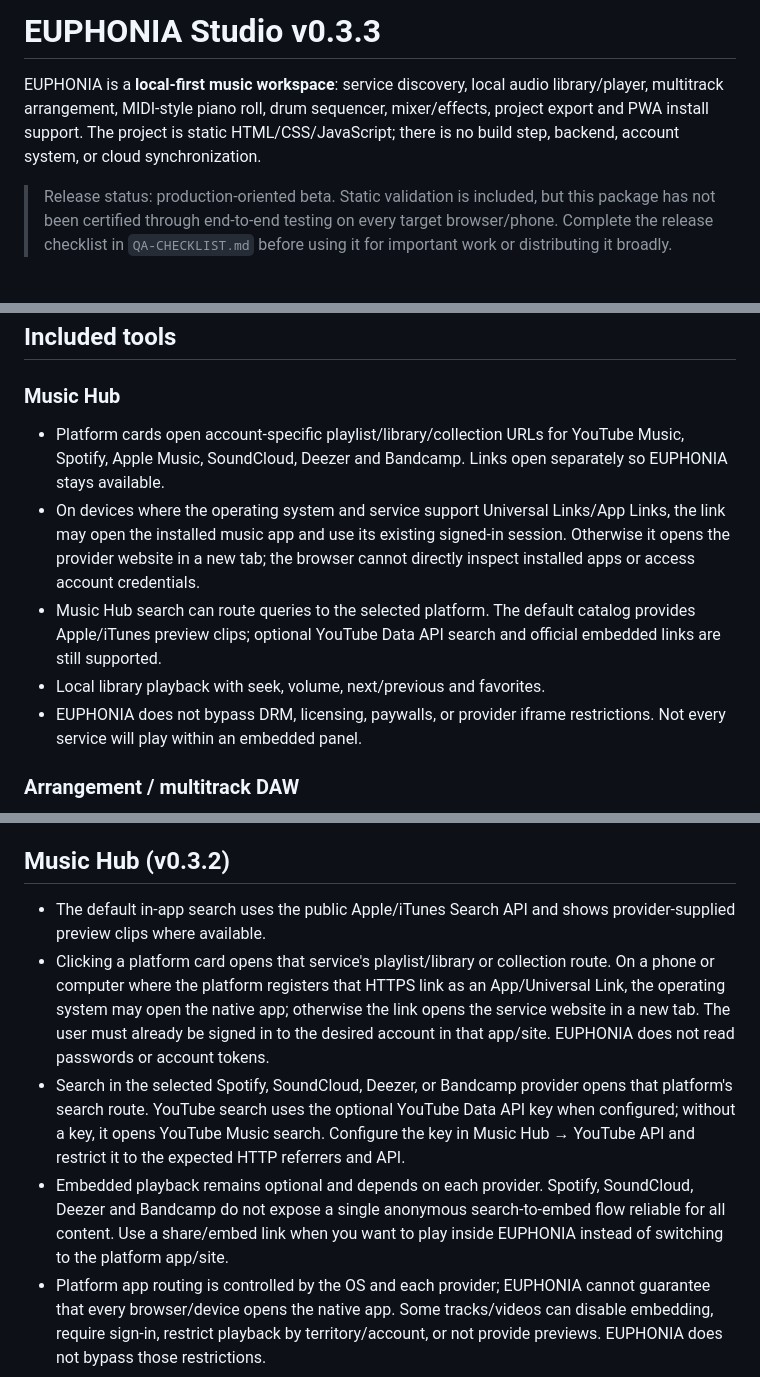
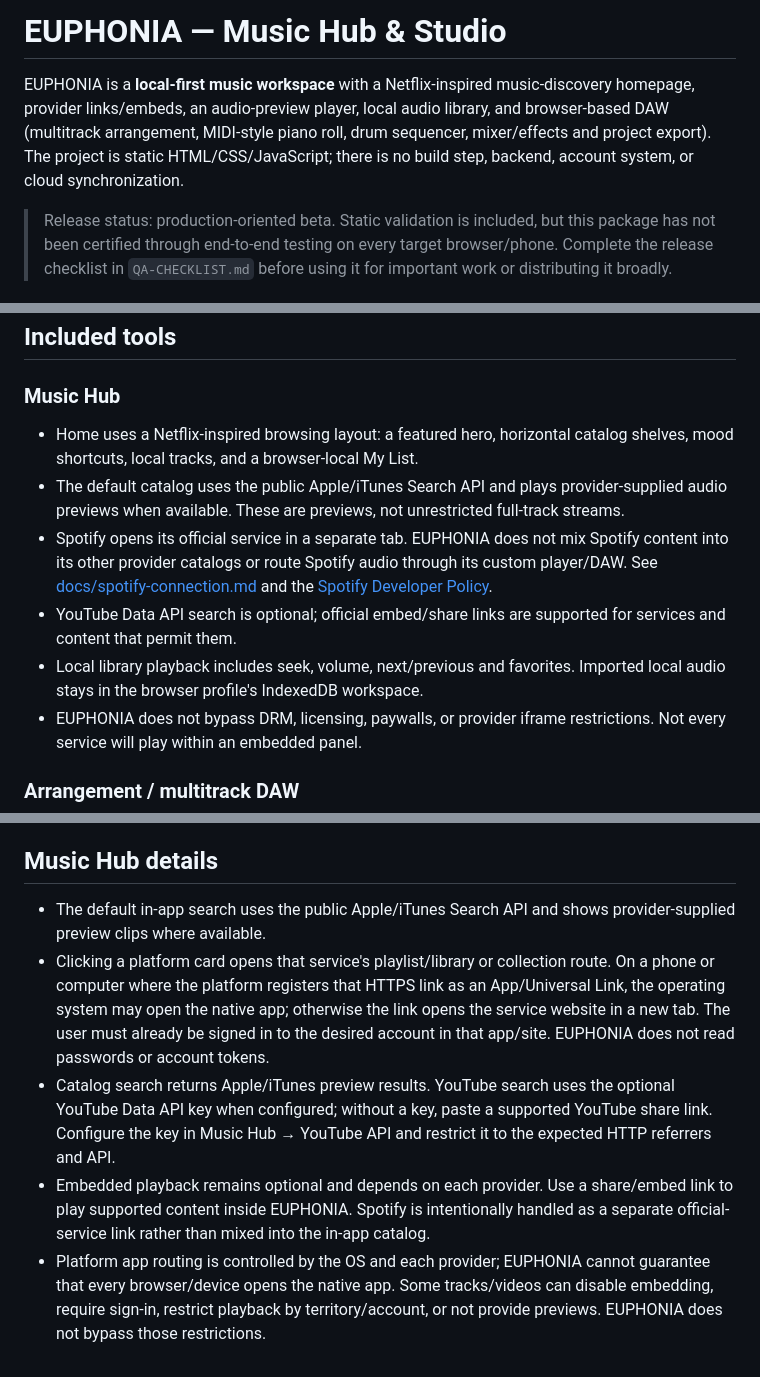
Before and after one commit to GUA-F1Y/EUPHONIA, a Markdown page: README.md, 3 parts joined by grey strips. Rendered like a GitHub page.

Commit message:
docs: align README with music discovery homepage

```diff
--- a/README.md
+++ b/README.md
@@ -1,6 +1,6 @@
-# EUPHONIA Studio v0.3.3
+# EUPHONIA — Music Hub & Studio
 
-EUPHONIA is a **local-first music workspace**: service discovery, local audio library/player, multitrack arrangement, MIDI-style piano roll, drum sequencer, mixer/effects, project export and PWA install support. The project is static HTML/CSS/JavaScript; there is no build step, backend, account system, or cloud synchronization.
+EUPHONIA is a **local-first music workspace** with a Netflix-inspired music-discovery homepage, provider links/embeds, an audio-preview player, local audio library, and browser-based DAW (multitrack arrangement, MIDI-style piano roll, drum sequencer, mixer/effects and project export). The project is static HTML/CSS/JavaScript; there is no build step, backend, account system, or cloud synchronization.
 
 > Release status: production-oriented beta. Static validation is included, but this package has not been certified through end-to-end testing on every target browser/phone. Complete the release checklist in `QA-CHECKLIST.md` before using it for important work or distributing it broadly.
 
@@ -30,10 +30,11 @@ EUPHONIA is a **local-first music workspace**: service discovery, local audio li
 ## Included tools
 
 ### Music Hub
-- Platform cards open account-specific playlist/library/collection URLs for YouTube Music, Spotify, Apple Music, SoundCloud, Deezer and Bandcamp. Links open separately so EUPHONIA stays available.
-- On devices where the operating system and service support Universal Links/App Links, the link may open the installed music app and use its existing signed-in session. Otherwise it opens the provider website in a new tab; the browser cannot directly inspect installed apps or access account credentials.
-- Music Hub search can route queries to the selected platform. The default catalog provides Apple/iTunes preview clips; optional YouTube Data API search and official embedded links are still supported.
-- Local library playback with seek, volume, next/previous and favorites.
+- Home uses a Netflix-inspired browsing layout: a featured hero, horizontal catalog shelves, mood shortcuts, local tracks, and a browser-local My List.
+- The default catalog uses the public Apple/iTunes Search API and plays provider-supplied audio previews when available. These are previews, not unrestricted full-track streams.
+- Spotify opens its official service in a separate tab. EUPHONIA does not mix Spotify content into its other provider catalogs or route Spotify audio through its custom player/DAW. See [docs/spotify-connection.md](docs/spotify-connection.md) and the [Spotify Developer Policy](https://developer.spotify.com/policy).
+- YouTube Data API search is optional; official embed/share links are supported for services and content that permit them.
+- Local library playback includes seek, volume, next/previous and favorites. Imported local audio stays in the browser profile's IndexedDB workspace.
 - EUPHONIA does not bypass DRM, licensing, paywalls, or provider iframe restrictions. Not every service will play within an embedded panel.
 
 ### Arrangement / multitrack DAW
@@ -75,10 +76,10 @@ Then complete `QA-CHECKLIST.md` on the actual devices and browsers you plan to s
 - Browser codec, memory, microphone and offline behavior vary. Test large projects on target phones; export and project JSON can consume substantially more memory than the source audio size.
 
 
-## Music Hub (v0.3.2)
+## Music Hub details
 
 - The default in-app search uses the public Apple/iTunes Search API and shows provider-supplied preview clips where available.
 - Clicking a platform card opens that service's playlist/library or collection route. On a phone or computer where the platform registers that HTTPS link as an App/Universal Link, the operating system may open the native app; otherwise the link opens the service website in a new tab. The user must already be signed in to the desired account in that app/site. EUPHONIA does not read passwords or account tokens.
-- Search in the selected Spotify, SoundCloud, Deezer, or Bandcamp provider opens that platform's search route. YouTube search uses the optional YouTube Data API key when configured; without a key, it opens YouTube Music search. Configure the key in Music Hub → YouTube API and restrict it to the expected HTTP referrers and API.
-- Embedded playback remains optional and depends on each provider. Spotify, SoundCloud, Deezer and Bandcamp do not expose a single anonymous search-to-embed flow reliable for all content. Use a share/embed link when you want to play inside EUPHONIA instead of switching to the platform app/site.
+- Catalog search returns Apple/iTunes preview results. YouTube search uses the optional YouTube Data API key when configured; without a key, paste a supported YouTube share link. Configure the key in Music Hub → YouTube API and restrict it to the expected HTTP referrers and API.
+- Embedded playback remains optional and depends on each provider. Use a share/embed link to play supported content inside EUPHONIA. Spotify is intentionally handled as a separate official-service link rather than mixed into the in-app catalog.
 - Platform app routing is controlled by the OS and each provider; EUPHONIA cannot guarantee that every browser/device opens the native app. Some tracks/videos can disable embedding, require sign-in, restrict playback by territory/account, or not provide previews. EUPHONIA does not bypass those restrictions.
```
